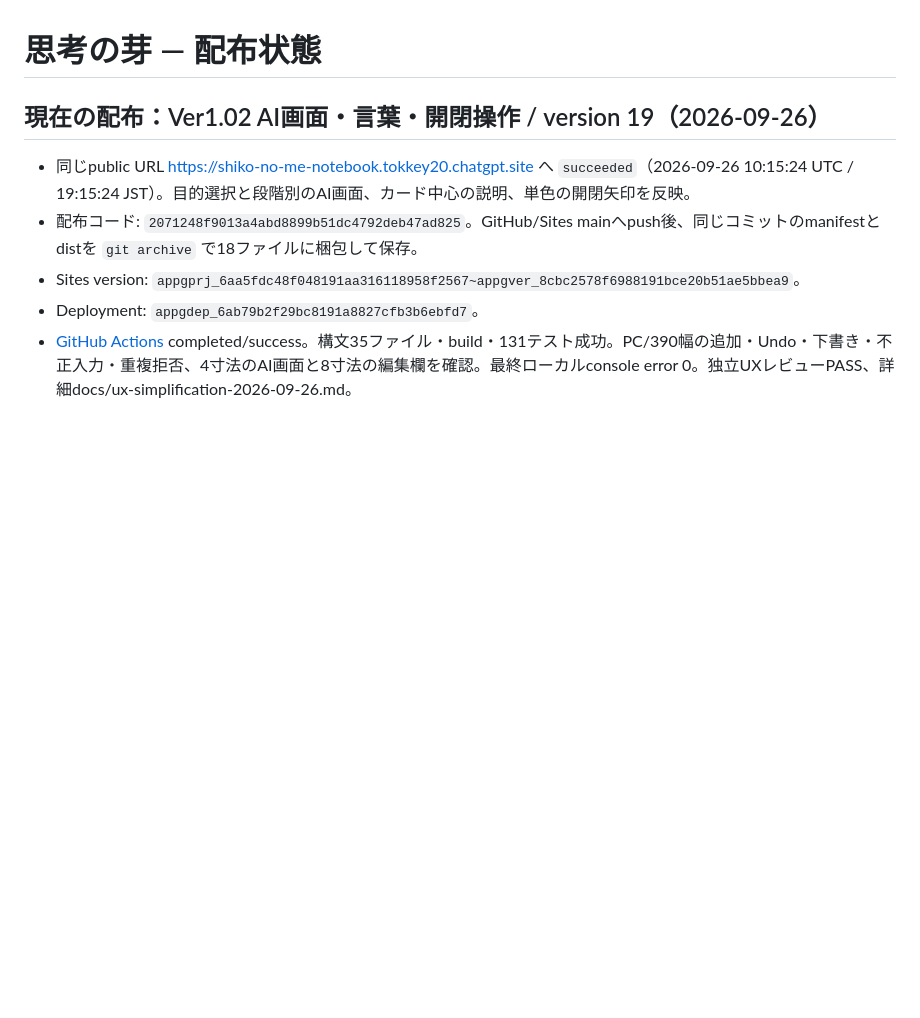
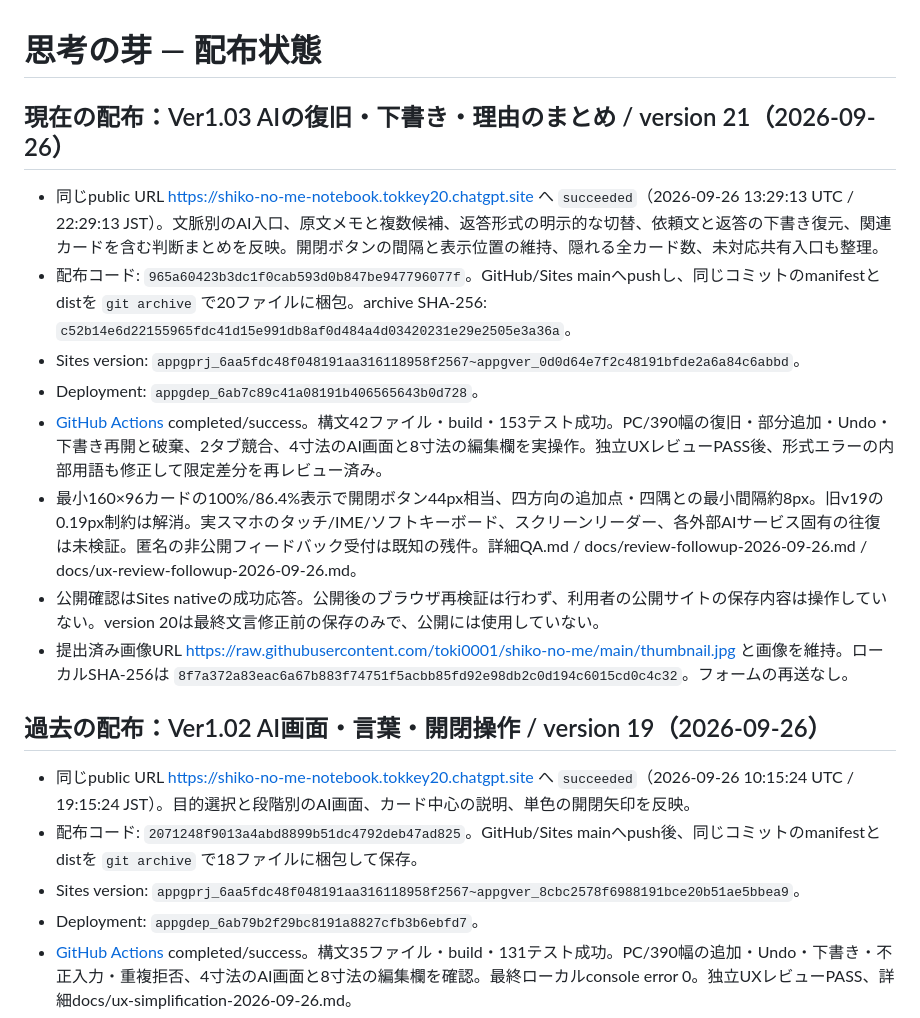
Before and after one commit to toki0001/shiko-no-me, a Markdown page: LAUNCH-STATE.md, the part around the change. Rendered like a GitHub page; blank space fills up the shorter version.

Commit message:
docs: record Ver1.03 deployment and independent UX review

```diff
--- a/LAUNCH-STATE.md
+++ b/LAUNCH-STATE.md
@@ -1,6 +1,17 @@
 # 思考の芽 — 配布状態
 
-## 現在の配布：Ver1.02 AI画面・言葉・開閉操作 / version 19（2026-09-26）
+## 現在の配布：Ver1.03 AIの復旧・下書き・理由のまとめ / version 21（2026-09-26）
+
+- 同じpublic URL https://shiko-no-me-notebook.tokkey20.chatgpt.site へ `succeeded`（2026-09-26 13:29:13 UTC / 22:29:13 JST）。文脈別のAI入口、原文メモと複数候補、返答形式の明示的な切替、依頼文と返答の下書き復元、関連カードを含む判断まとめを反映。開閉ボタンの間隔と表示位置の維持、隠れる全カード数、未対応共有入口も整理。
+- 配布コード: `965a60423b3dc1f0cab593d0b847be947796077f`。GitHub/Sites mainへpushし、同じコミットのmanifestとdistを `git archive` で20ファイルに梱包。archive SHA-256: `c52b14e6d22155965fdc41d15e991db8af0d484a4d03420231e29e2505e3a36a`。
+- Sites version: `appgprj_6aa5fdc48f048191aa316118958f2567~appgver_0d0d64e7f2c48191bfde2a6a84c6abbd`。
+- Deployment: `appgdep_6ab7c89c41a08191b406565643b0d728`。
+- [GitHub Actions](https://github.com/toki0001/shiko-no-me/actions/runs/36245233276) completed/success。構文42ファイル・build・153テスト成功。PC/390幅の復旧・部分追加・Undo・下書き再開と破棄、2タブ競合、4寸法のAI画面と8寸法の編集欄を実操作。独立UXレビューPASS後、形式エラーの内部用語も修正して限定差分を再レビュー済み。
+- 最小160×96カードの100%/86.4%表示で開閉ボタン44px相当、四方向の追加点・四隅との最小間隔約8px。旧v19の0.19px制約は解消。実スマホのタッチ/IME/ソフトキーボード、スクリーンリーダー、各外部AIサービス固有の往復は未検証。匿名の非公開フィードバック受付は既知の残件。詳細QA.md / docs/review-followup-2026-09-26.md / docs/ux-review-followup-2026-09-26.md。
+- 公開確認はSites nativeの成功応答。公開後のブラウザ再検証は行わず、利用者の公開サイトの保存内容は操作していない。version 20は最終文言修正前の保存のみで、公開には使用していない。
+- 提出済み画像URL https://raw.githubusercontent.com/toki0001/shiko-no-me/main/thumbnail.jpg と画像を維持。ローカルSHA-256は `8f7a372a83eac6a67b883f74751f5acbb85fd92e98db2c0d194c6015cd0c4c32`。フォームの再送なし。
+
+## 過去の配布：Ver1.02 AI画面・言葉・開閉操作 / version 19（2026-09-26）
 
 - 同じpublic URL https://shiko-no-me-notebook.tokkey20.chatgpt.site へ `succeeded`（2026-09-26 10:15:24 UTC / 19:15:24 JST）。目的選択と段階別のAI画面、カード中心の説明、単色の開閉矢印を反映。
 - 配布コード: `2071248f9013a4abd8899b51dc4792deb47ad825`。GitHub/Sites mainへpush後、同じコミットのmanifestとdistを `git archive` で18ファイルに梱包して保存。
```
Also changed, not shown: QA.md (+2 -0 lines), docs/ux-review-followup-2026-09-26.md (added, +31 -0 lines).
